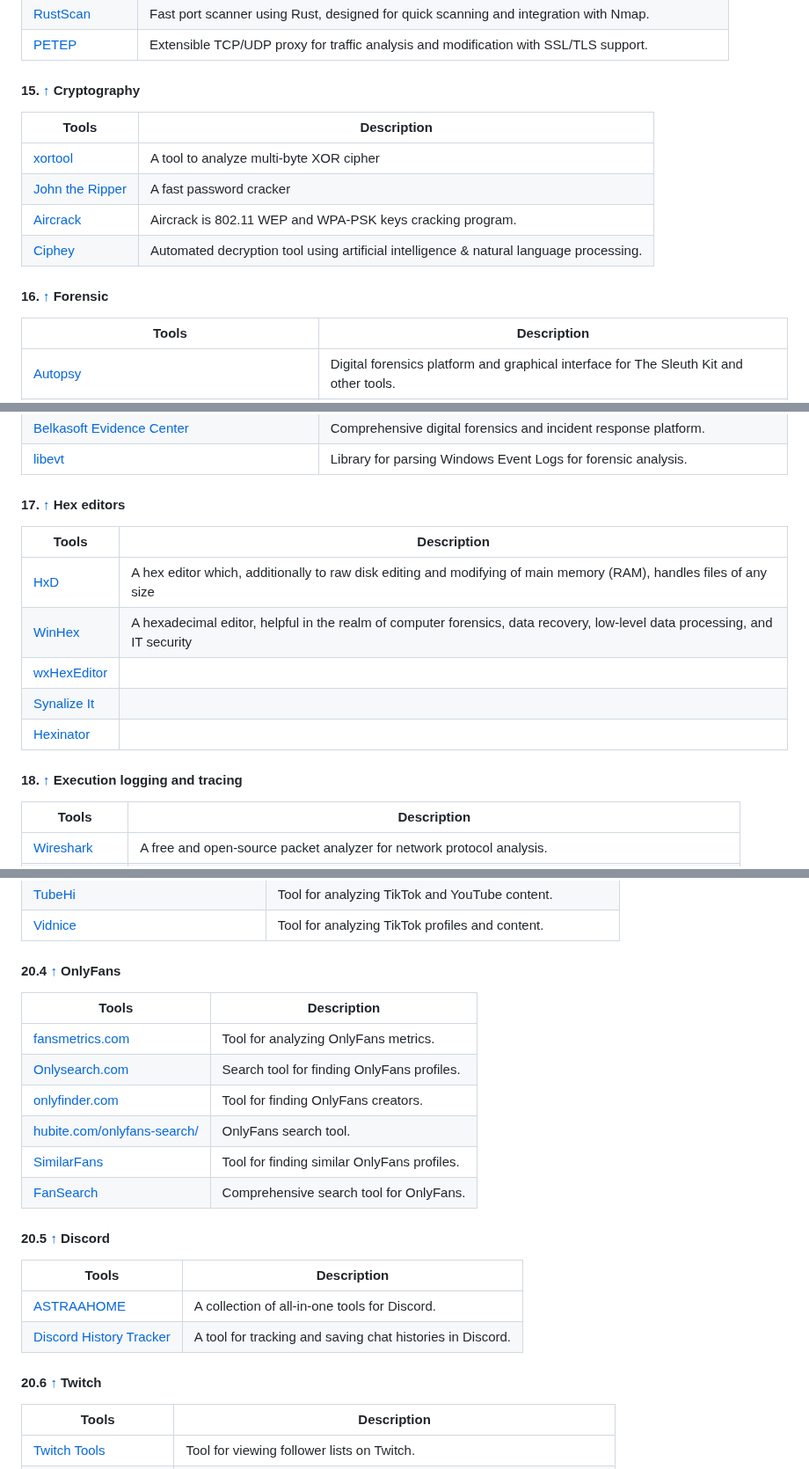
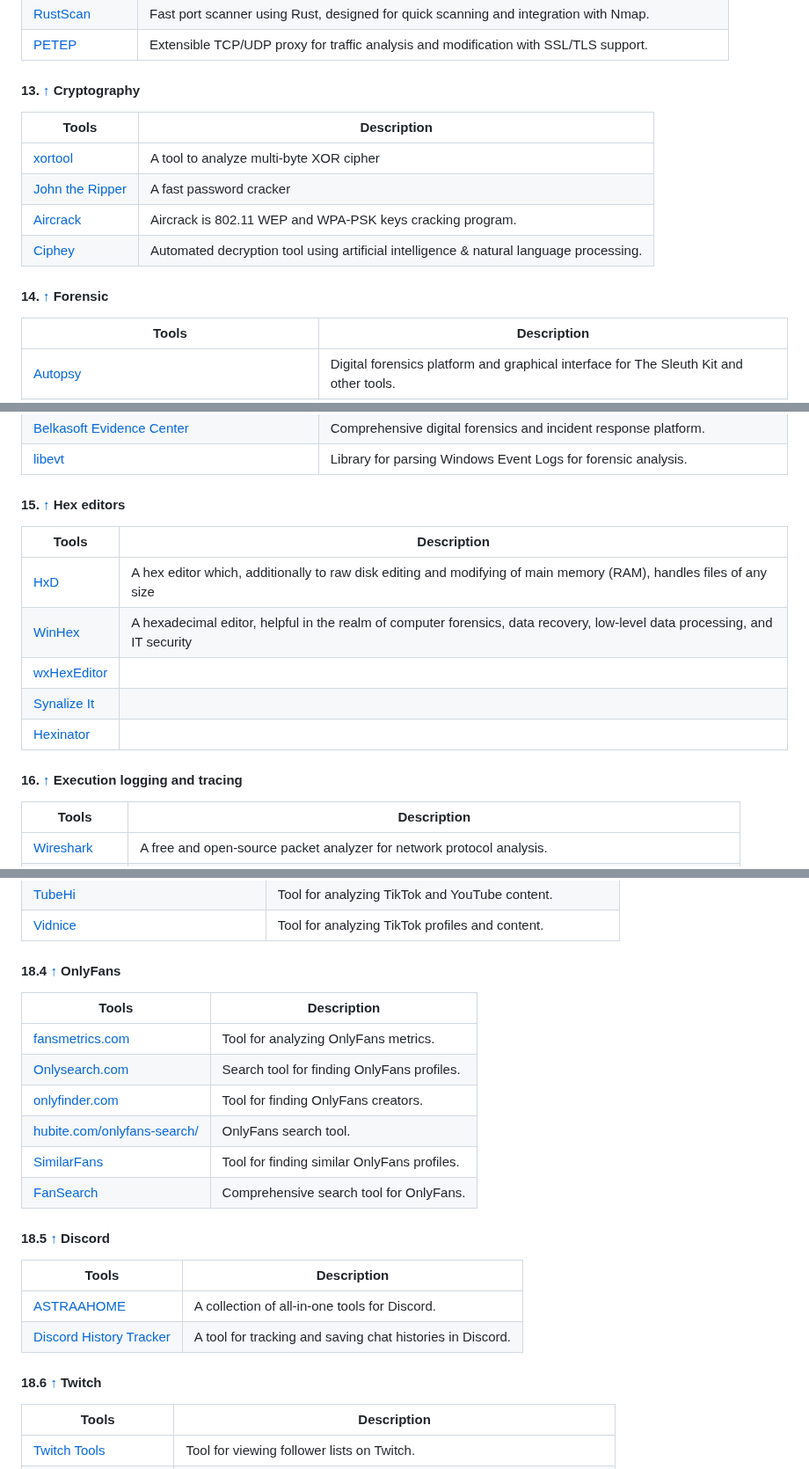
Before and after one commit to qwerty510/cybersources, a Markdown page: README.md, 3 parts joined by grey strips. Shown at 88% size. GitHub-like rendering.

```diff
--- a/README.md
+++ b/README.md
@@ -317,7 +317,7 @@ If you find this repository helpful, please consider giving it a star! Your supp
 | [PETEP](https://github.com/Warxim/petep) | Extensible TCP/UDP proxy for traffic analysis and modification with SSL/TLS support. |
 
 
-#### 15. [↑](#-content) Cryptography
+#### 13. [↑](#-content) Cryptography
 
 |Tools|Description|
 |--|--|
@@ -326,7 +326,7 @@ If you find this repository helpful, please consider giving it a star! Your supp
 |[Aircrack](http://www.aircrack-ng.org/) |Aircrack is 802.11 WEP and WPA-PSK keys cracking program.|
 |[Ciphey](https://github.com/ciphey/ciphey)| Automated decryption tool using artificial intelligence & natural language processing.|
 
-#### 16. [↑](#-content) Forensic
+#### 14. [↑](#-content) Forensic
 
 |Tools|Description|
 |--|--|
@@ -363,7 +363,7 @@ If you find this repository helpful, please consider giving it a star! Your supp
 | [libevt](https://cybersectools.com/tools/libevt) | Library for parsing Windows Event Logs for forensic analysis. |
 
 
-#### 17. [↑](#-content) Hex editors
+#### 15. [↑](#-content) Hex editors
 
 |Tools|Description|
 |--|--|
@@ -373,7 +373,7 @@ If you find this repository helpful, please consider giving it a star! Your supp
 |[Synalize It](https://www.synalysis.net/)||
 |[Hexinator](https://hexinator.com/)||
 
-#### 18. [↑](#-content) Execution logging and tracing
+#### 16. [↑](#-content) Execution logging and tracing
 
 |Tools|Description|
 |--|--|
@@ -513,7 +513,7 @@ If you find this repository helpful, please consider giving it a star! Your supp
 | [TubeHi](https://tubehi.com) | Tool for analyzing TikTok and YouTube content. |
 | [Vidnice](https://vidnice.com) | Tool for analyzing TikTok profiles and content. |
 
-#### 20.4  [↑](#-content) OnlyFans
+#### 18.4  [↑](#-content) OnlyFans
 
 | Tools | Description |
 |-------|-------------|
@@ -525,7 +525,7 @@ If you find this repository helpful, please consider giving it a star! Your supp
 | [FanSearch](https://www.fansearch.com/) | Comprehensive search tool for OnlyFans. |
 
 
-#### 20.5  [↑](#-content) Discord
+#### 18.5  [↑](#-content) Discord
 
 | Tools | Description |
 |-------|-------------|
@@ -533,7 +533,7 @@ If you find this repository helpful, please consider giving it a star! Your supp
 | [Discord History Tracker](https://dht.chylex.com/) | A tool for tracking and saving chat histories in Discord. |
 
 
-#### 20.6  [↑](#-content) Twitch
+#### 18.6  [↑](#-content) Twitch
 
 | Tools | Description |
 |-------|-------------|
```
Also changed, not shown: other parts of README.md (+54 -54 lines).
